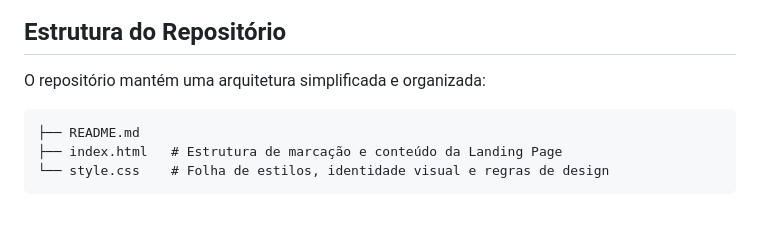
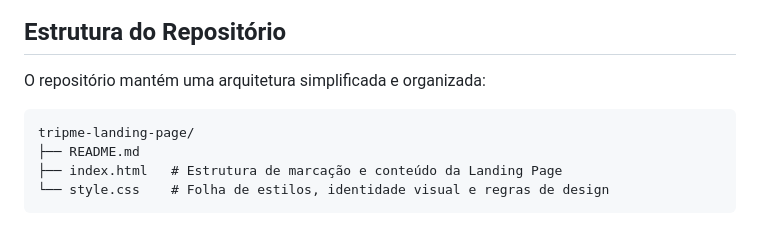
Before and after one commit to Eduardo-2106/tripme-landing-page, a Markdown page: README.md, the part around the change. Drawn GitHub-style.

Commit message:
Update README with repository structure
Add repository structure section to README

````diff
--- a/README.md
+++ b/README.md
@@ -31,6 +31,7 @@ O projeto foi construído utilizando as melhores práticas aprendidas no curso,
 
 O repositório mantém uma arquitetura simplificada e organizada:
 ```text
+tripme-landing-page/
 ├── README.md
 ├── index.html   # Estrutura de marcação e conteúdo da Landing Page
 └── style.css    # Folha de estilos, identidade visual e regras de design
````
